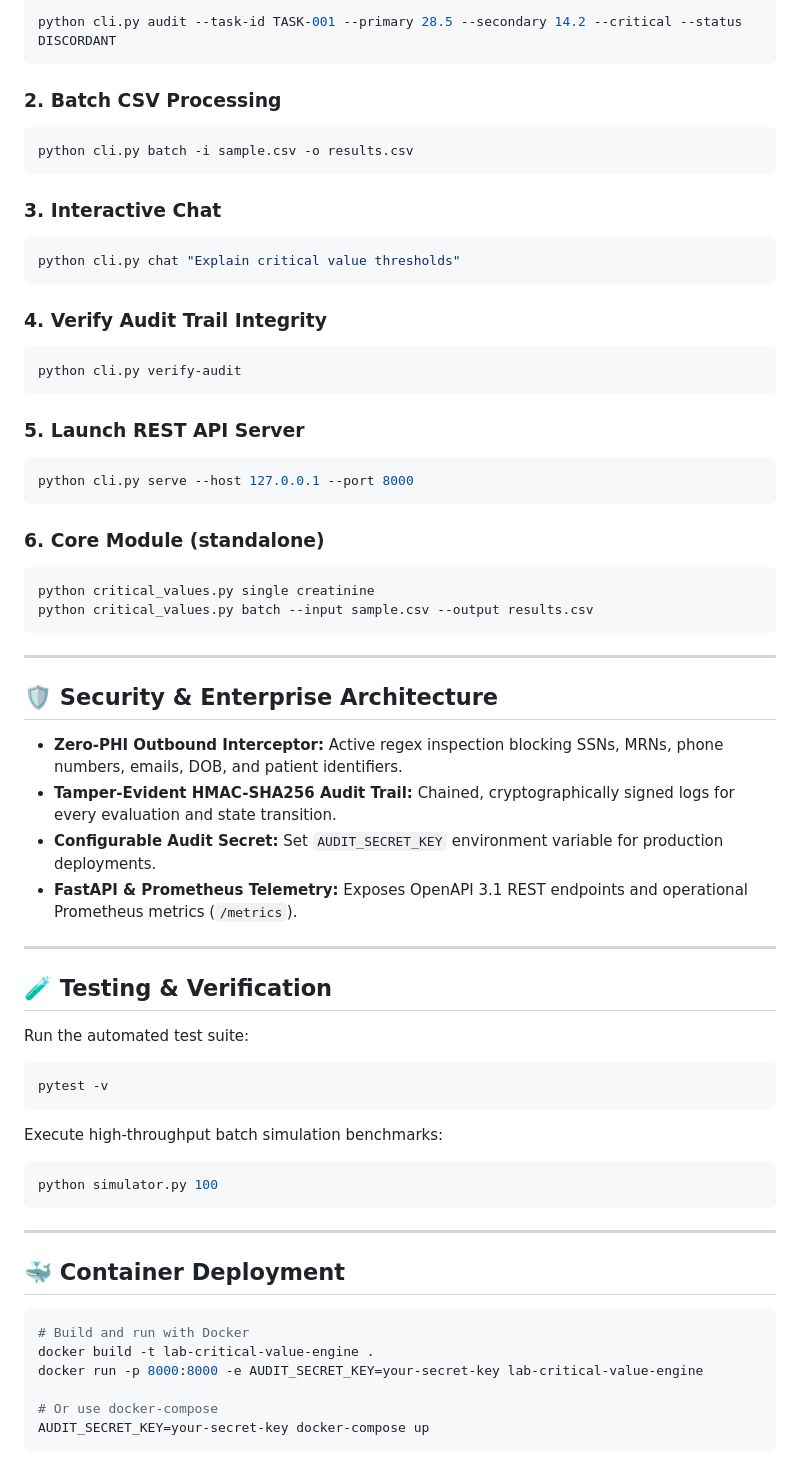
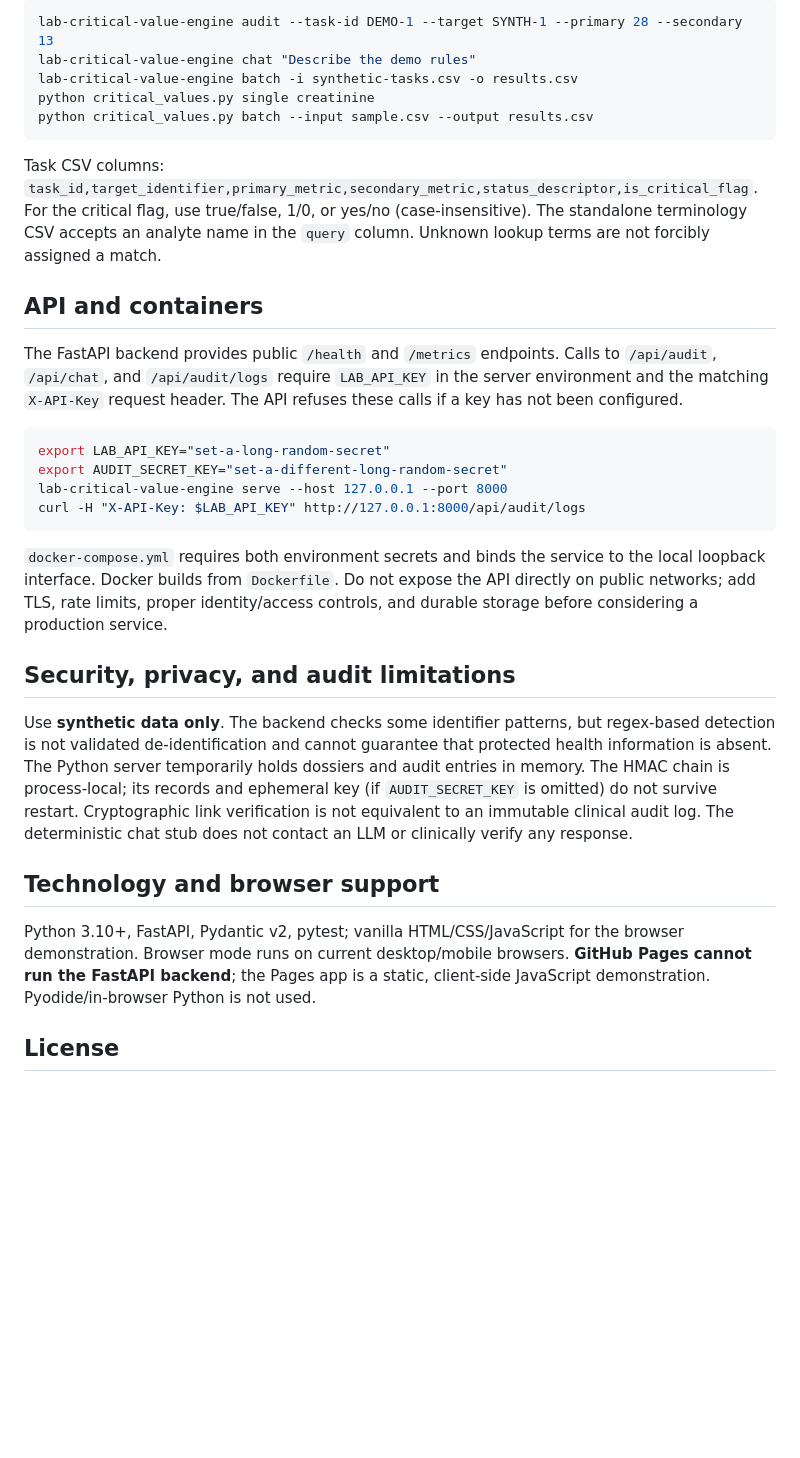
Before and after one commit to abusuraihsakhri/lab-critical-value-engine, a Markdown page: README.md, the part around one of its changes. GitHub-like rendering; blank space fills up the shorter version.

````diff
--- a/README.md
+++ b/README.md
@@ -70,68 +35,33 @@ pip install fastapi uvicorn pydantic pytest
 ```bash
-python cli.py audit --task-id TASK-001 --primary 28.5 --secondary 14.2 --critical --status DISCORDANT
-```
-
-### 2. Batch CSV Processing
-```bash
-python cli.py batch -i sample.csv -o results.csv
-```
-
-### 3. Interactive Chat
-```bash
-python cli.py chat "Explain critical value thresholds"
-```
-
-### 4. Verify Audit Trail Integrity
-```bash
-python cli.py verify-audit
-```
-
-### 5. Launch REST API Server
-```bash
-python cli.py serve --host 127.0.0.1 --port 8000
-```
-
-### 6. Core Module (standalone)
-```bash
+lab-critical-value-engine audit --task-id DEMO-1 --target SYNTH-1 --primary 28 --secondary 13
+lab-critical-value-engine chat "Describe the demo rules"
+lab-critical-value-engine batch -i synthetic-tasks.csv -o results.csv
 python critical_values.py single creatinine
 python critical_values.py batch --input sample.csv --output results.csv
 ```
 
----
+Task CSV columns: `task_id,target_identifier,primary_metric,secondary_metric,status_descriptor,is_critical_flag`. For the critical flag, use true/false, 1/0, or yes/no (case-insensitive). The standalone terminology CSV accepts an analyte name in the `query` column. Unknown lookup terms are not forcibly assigned a match.
 
-## 🛡️ Security & Enterprise Architecture
+## API and containers
 
-* **Zero-PHI Outbound Interceptor:** Active regex inspection blocking SSNs, MRNs, phone numbers, emails, DOB, and patient identifiers.
-* **Tamper-Evident HMAC-SHA256 Audit Trail:** Chained, cryptographically signed logs for every evaluation and state transition.
-* **Configurable Audit Secret:** Set `AUDIT_SECRET_KEY` environment variable for production deployments.
-* **FastAPI & Prometheus Telemetry:** Exposes OpenAPI 3.1 REST endpoints and operational Prometheus metrics (`/metrics`).
-
----
-
-## 🧪 Testing & Verification
-
-Run the automated test suite:
+The FastAPI backend provides public `/health` and `/metrics` endpoints. Calls to `/api/audit`, `/api/chat`, and `/api/audit/logs` require `LAB_API_KEY` in the server environment and the matching `X-API-Key` request header. The API refuses these calls if a key has not been configured.
 
 ```bash
-pytest -v
+export LAB_API_KEY="set-a-long-random-secret"
+export AUDIT_SECRET_KEY="set-a-different-long-random-secret"
+lab-critical-value-engine serve --host 127.0.0.1 --port 8000
+curl -H "X-API-Key: $LAB_API_KEY" http://127.0.0.1:8000/api/audit/logs
 ```
 
-Execute high-throughput batch simulation benchmarks:
+`docker-compose.yml` requires both environment secrets and binds the service to the local loopback interface. Docker builds from `Dockerfile`. Do not expose the API directly on public networks; add TLS, rate limits, proper identity/access controls, and durable storage before considering a production service.
 
-```bash
-python simulator.py 100
-```
+## Security, privacy, and audit limitations
 
----
+Use **synthetic data only**. The backend checks some identifier patterns, but regex-based detection is not validated de-identification and cannot guarantee that protected health information is absent. The Python server temporarily holds dossiers and audit entries in memory. The HMAC chain is process-local; its records and ephemeral key (if `AUDIT_SECRET_KEY` is omitted) do not survive restart. Cryptographic link verification is not equivalent to an immutable clinical audit log. The deterministic chat stub does not contact an LLM or clinically verify any response.
 
-## 🐳 Container Deployment
+## Technology and browser support
 
-```bash
-# Build and run with Docker
-docker build -t lab-critical-value-engine .
-docker run -p 8000:8000 -e AUDIT_SECRET_KEY=your-secret-key lab-critical-value-engine
+Python 3.10+, FastAPI, Pydantic v2, pytest; vanilla HTML/CSS/JavaScript for the browser demonstration. Browser mode runs on current desktop/mobile browsers. **GitHub Pages cannot run the FastAPI backend**; the Pages app is a static, client-side JavaScript demonstration. Pyodide/in-browser Python is not used.
 
-# Or use docker-compose
-AUDIT_SECRET_KEY=your-secret-key docker-compose up
-```
+## License
 
````
Also changed, not shown: other parts of README.md (+17 -83 lines).
